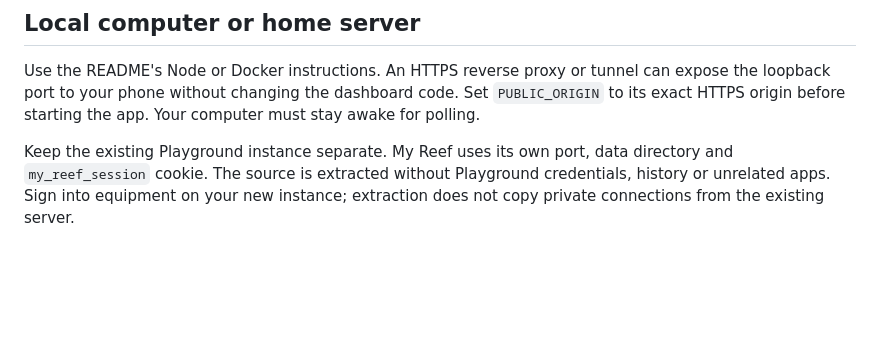
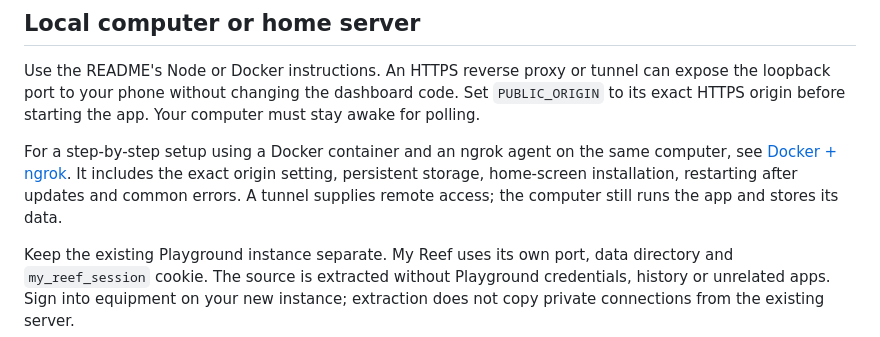
Before and after one commit to rudovjan/my-reef, a Markdown page: docs/HOSTING.md, the part around the change. Rendered like a GitHub page; blank space fills up the shorter version.

```diff
--- a/docs/HOSTING.md
+++ b/docs/HOSTING.md
@@ -5,6 +5,8 @@ Run a single persistent Node process for each owner. The app keeps browser sessi
 ## Local computer or home server
 
 Use the README's Node or Docker instructions. An HTTPS reverse proxy or tunnel can expose the loopback port to your phone without changing the dashboard code. Set `PUBLIC_ORIGIN` to its exact HTTPS origin before starting the app. Your computer must stay awake for polling.
+
+For a step-by-step setup using a Docker container and an ngrok agent on the same computer, see [Docker + ngrok](NGROK.md). It includes the exact origin setting, persistent storage, home-screen installation, restarting after updates and common errors. A tunnel supplies remote access; the computer still runs the app and stores its data.
 
 Keep the existing Playground instance separate. My Reef uses its own port, data directory and `my_reef_session` cookie. The source is extracted without Playground credentials, history or unrelated apps. Sign into equipment on your new instance; extraction does not copy private connections from the existing server.
 
```
Also changed, not shown: README.md (+15 -1 lines), docs/NGROK.md (added, +127 -0 lines), docs/screenshots/dashboard.jpg (added), docs/screenshots/salinity-history.jpg (added).
